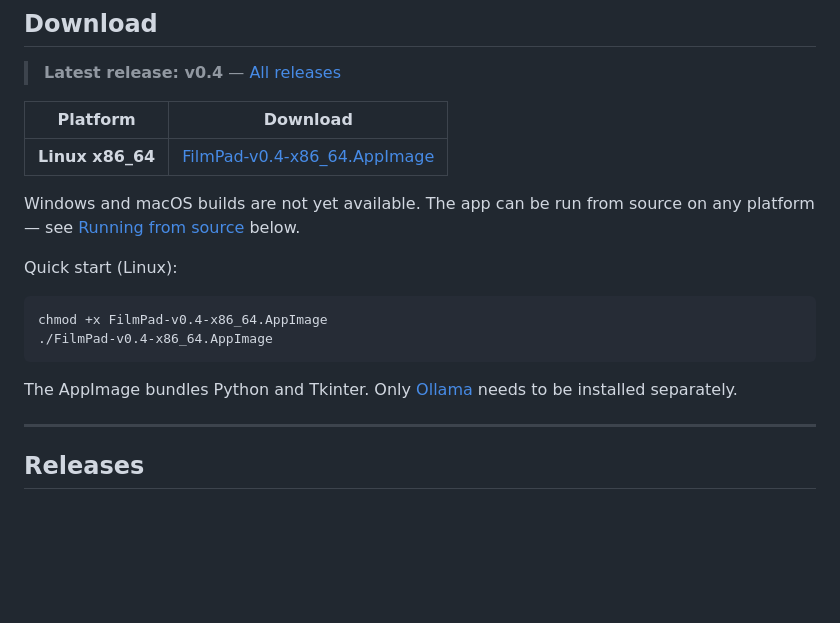
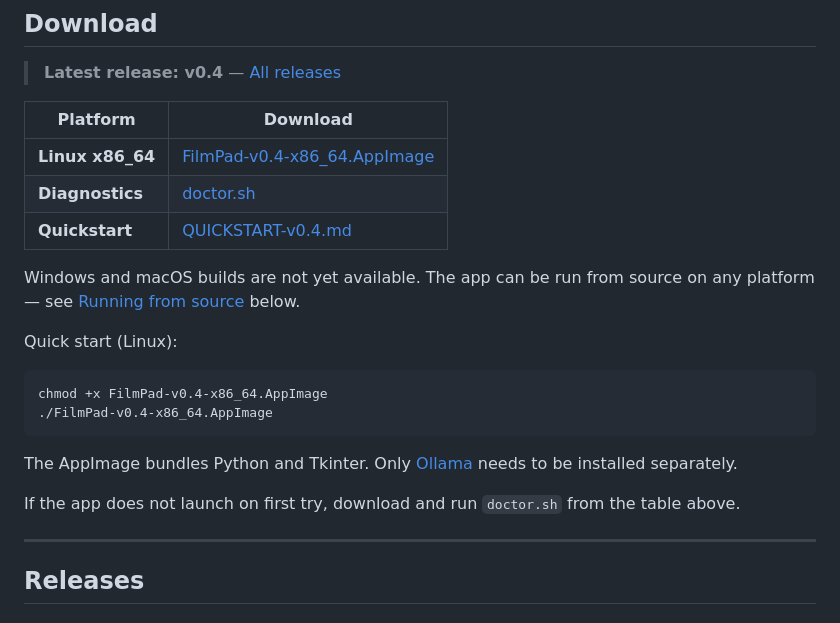
Before and after one commit to idealiner/filmpad, a Markdown page: README.md, the part around the change. Drawn GitHub-style; blank space fills up the shorter version.

Commit message:
docs: add doctor and quickstart links to top download table

````diff
--- a/README.md
+++ b/README.md
@@ -9,6 +9,8 @@ FilmPad is a screenplay editor and local AI adaptation tool built with Python an
 | Platform | Download |
 |----------|----------|
 | **Linux x86_64** | [FilmPad-v0.4-x86_64.AppImage](https://github.com/idealiner/filmpad/releases/download/v0.4/FilmPad-v0.4-x86_64.AppImage) |
+| **Diagnostics** | [doctor.sh](https://github.com/idealiner/filmpad/releases/download/v0.4/doctor.sh) |
+| **Quickstart** | [QUICKSTART-v0.4.md](https://github.com/idealiner/filmpad/releases/download/v0.4/QUICKSTART-v0.4.md) |
 
 Windows and macOS builds are not yet available. The app can be run from source on any platform — see [Running from source](#running-from-source) below.
 
@@ -20,6 +22,8 @@ chmod +x FilmPad-v0.4-x86_64.AppImage
 ```
 
 The AppImage bundles Python and Tkinter. Only [Ollama](https://ollama.com) needs to be installed separately.
+
+If the app does not launch on first try, download and run `doctor.sh` from the table above.
 
 ---
 
````
